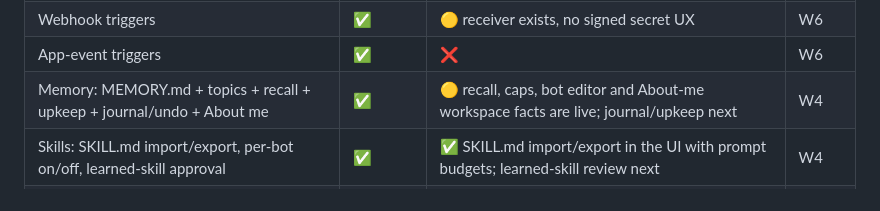
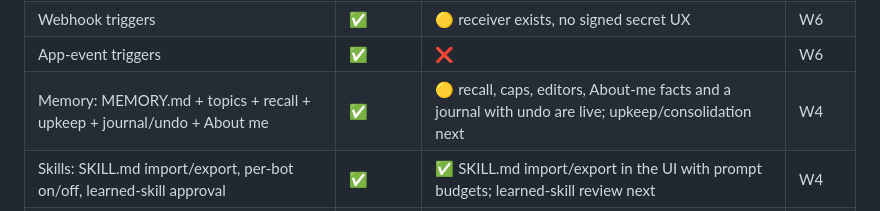
Before and after one commit to guhcostan/brot, a Markdown page: docs/MAUSBOT-PARITY.md, the part around the change. Rendered like a GitHub page.

```diff
--- a/docs/MAUSBOT-PARITY.md
+++ b/docs/MAUSBOT-PARITY.md
@@ -78,7 +78,7 @@ Legend: ✅ parity or better · 🟡 partial · ❌ absent · 🎯 current wave.
 | Routines: cron/weekday with timezone, receipts, recovery, calendar | ✅ | ✅ runs, receipts, catch-up, timezone, routines page; calendar next | W3 done |
 | Webhook triggers | ✅ | 🟡 receiver exists, no signed secret UX | W6 |
 | App-event triggers | ✅ | ❌ | W6 |
-| Memory: MEMORY.md + topics + recall + upkeep + journal/undo + About me | ✅ | 🟡 recall, caps, bot editor and About-me workspace facts are live; journal/upkeep next | W4 |
+| Memory: MEMORY.md + topics + recall + upkeep + journal/undo + About me | ✅ | 🟡 recall, caps, editors, About-me facts and a journal with undo are live; upkeep/consolidation next | W4 |
 | Skills: SKILL.md import/export, per-bot on/off, learned-skill approval | ✅ | ✅ SKILL.md import/export in the UI with prompt budgets; learned-skill review next | W4 |
 | Voice: TTS providers, spoken replies, voice notes, calls, dictation | ✅ | 🟡 system and OpenAI-compatible TTS, listen button, per-bot auto-speak; calls/voice notes/dictation next | W8 |
 | Message search across threads | ✅ | ✅ GET /api/search and the sidebar Messages section | W8 done |
```
Also changed, not shown: docs/STATUS.md (+15 -0 lines).
